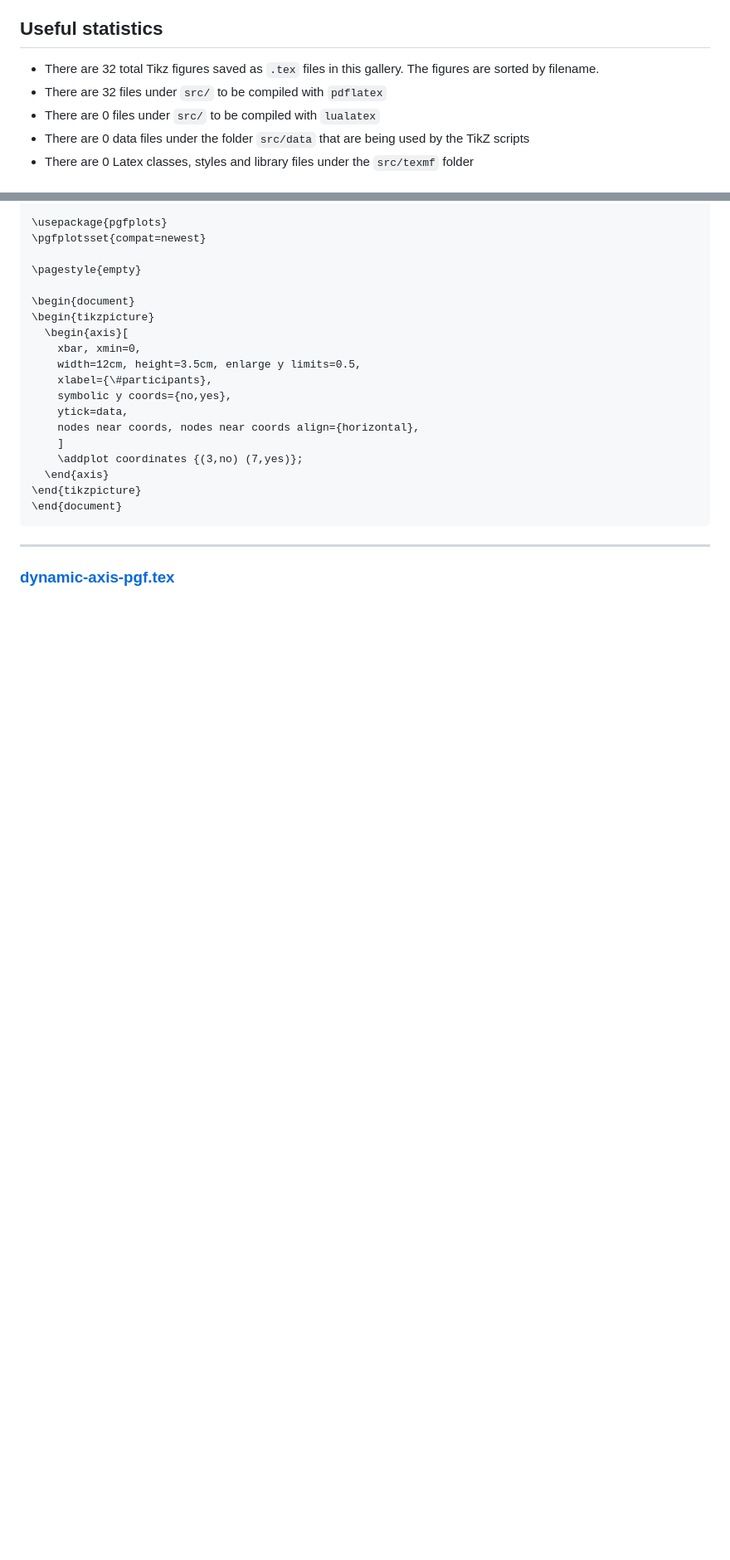
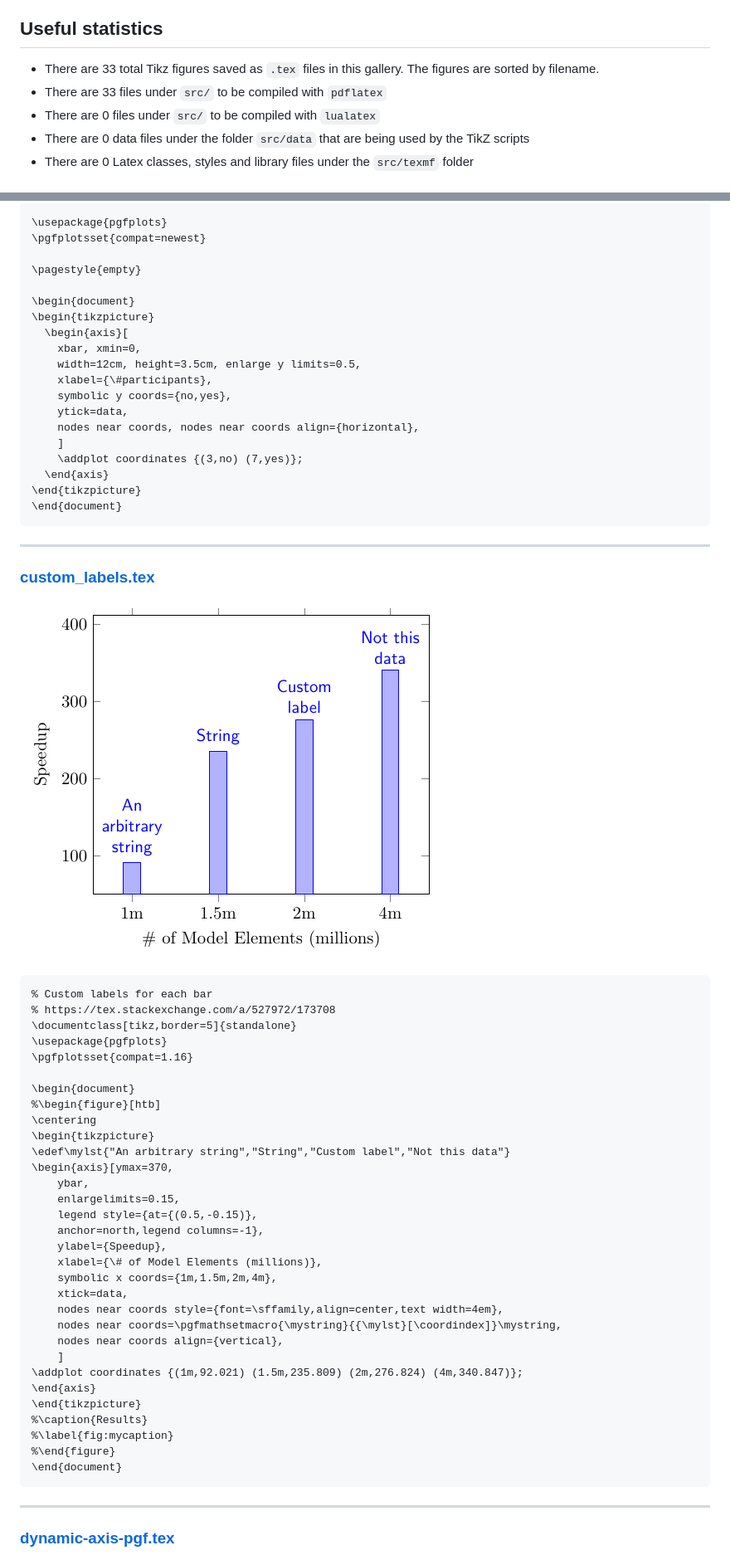
Before and after one commit to f0nzie/tikz_bars, a Markdown page: README.md, 2 parts joined by grey strips. Shown at 83% size. Drawn GitHub-style; pictures changed too: out/custom_labels.png (added); blank space fills up the shorter version.

Commit message:
bars with custom labels

````diff
--- a/README.md
+++ b/README.md
@@ -96,9 +96,9 @@ Some useful tutorials:
 
 ## Useful statistics
 
-* There are 32 total Tikz figures saved as `.tex` files in this gallery.
+* There are 33 total Tikz figures saved as `.tex` files in this gallery.
 The figures are sorted by filename.
-* There are 32 files under `src/` to be compiled with `pdflatex`
+* There are 33 files under `src/` to be compiled with `pdflatex`
 * There are 0 files under `src/` to be compiled with `lualatex`
 * There are 0 data files under the folder `src/data` that are being used by the TikZ scripts
 * There are 0 Latex classes, styles and library files under the `src/texmf` folder
@@ -971,6 +971,48 @@ Technical,		 1,		techinfra
     \addplot coordinates {(3,no) (7,yes)};
   \end{axis}
 \end{tikzpicture}
+\end{document}
+```
+****
+
+### [custom_labels.tex](https://github.com/f0nzie/tikz_bars/blob/master/src/custom_labels.tex)
+
+![](./out/custom_labels.png)
+
+
+
+
+```tex
+% Custom labels for each bar
+% https://tex.stackexchange.com/a/527972/173708
+\documentclass[tikz,border=5]{standalone}
+\usepackage{pgfplots}
+\pgfplotsset{compat=1.16}
+
+\begin{document}
+%\begin{figure}[htb]
+\centering
+\begin{tikzpicture}
+\edef\mylst{"An arbitrary string","String","Custom label","Not this data"}
+\begin{axis}[ymax=370,
+    ybar,
+    enlargelimits=0.15,
+    legend style={at={(0.5,-0.15)},
+    anchor=north,legend columns=-1},
+    ylabel={Speedup},
+    xlabel={\# of Model Elements (millions)},
+    symbolic x coords={1m,1.5m,2m,4m},
+    xtick=data,
+    nodes near coords style={font=\sffamily,align=center,text width=4em},
+    nodes near coords=\pgfmathsetmacro{\mystring}{{\mylst}[\coordindex]}\mystring,
+    nodes near coords align={vertical},
+    ]
+\addplot coordinates {(1m,92.021) (1.5m,235.809) (2m,276.824) (4m,340.847)};
+\end{axis}
+\end{tikzpicture}
+%\caption{Results}
+%\label{fig:mycaption}
+%\end{figure}
 \end{document}
 ```
 ****
````
Also changed, not shown: 5 other files.
